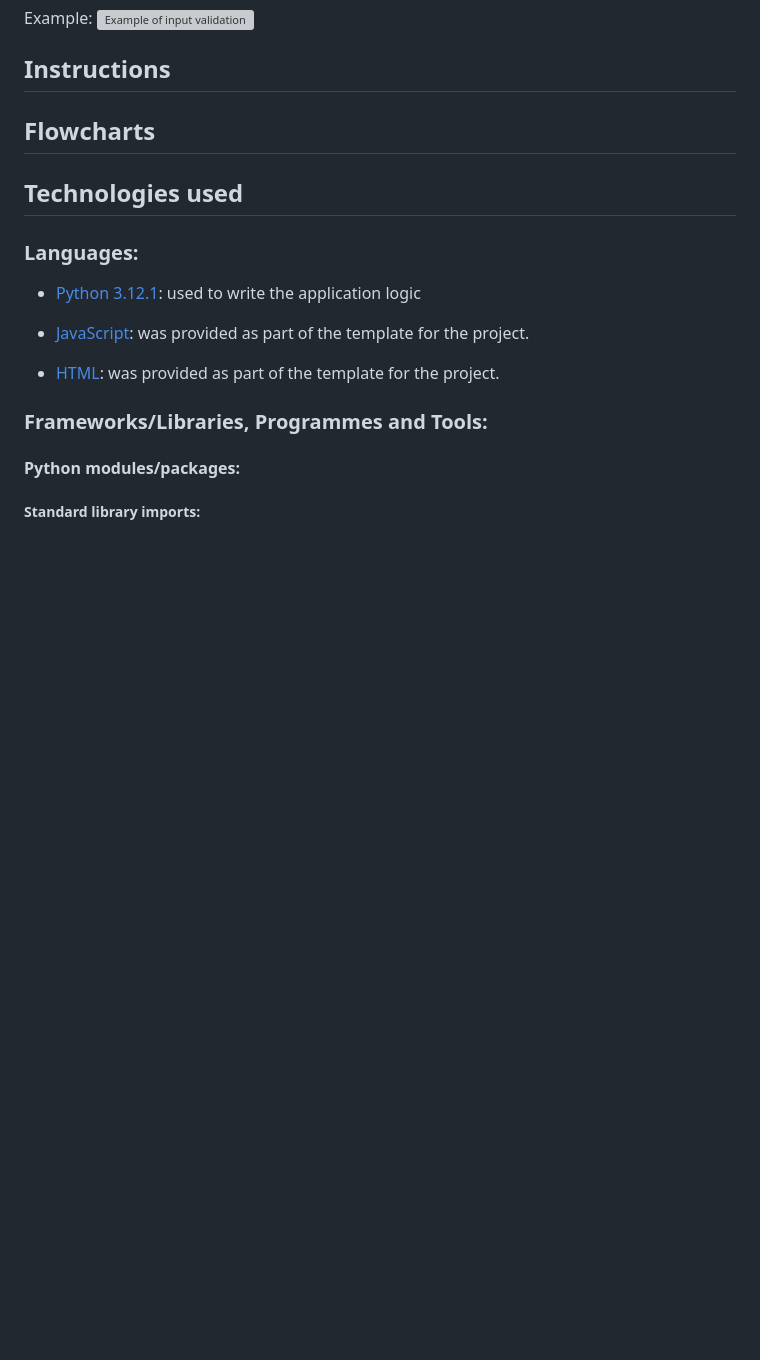
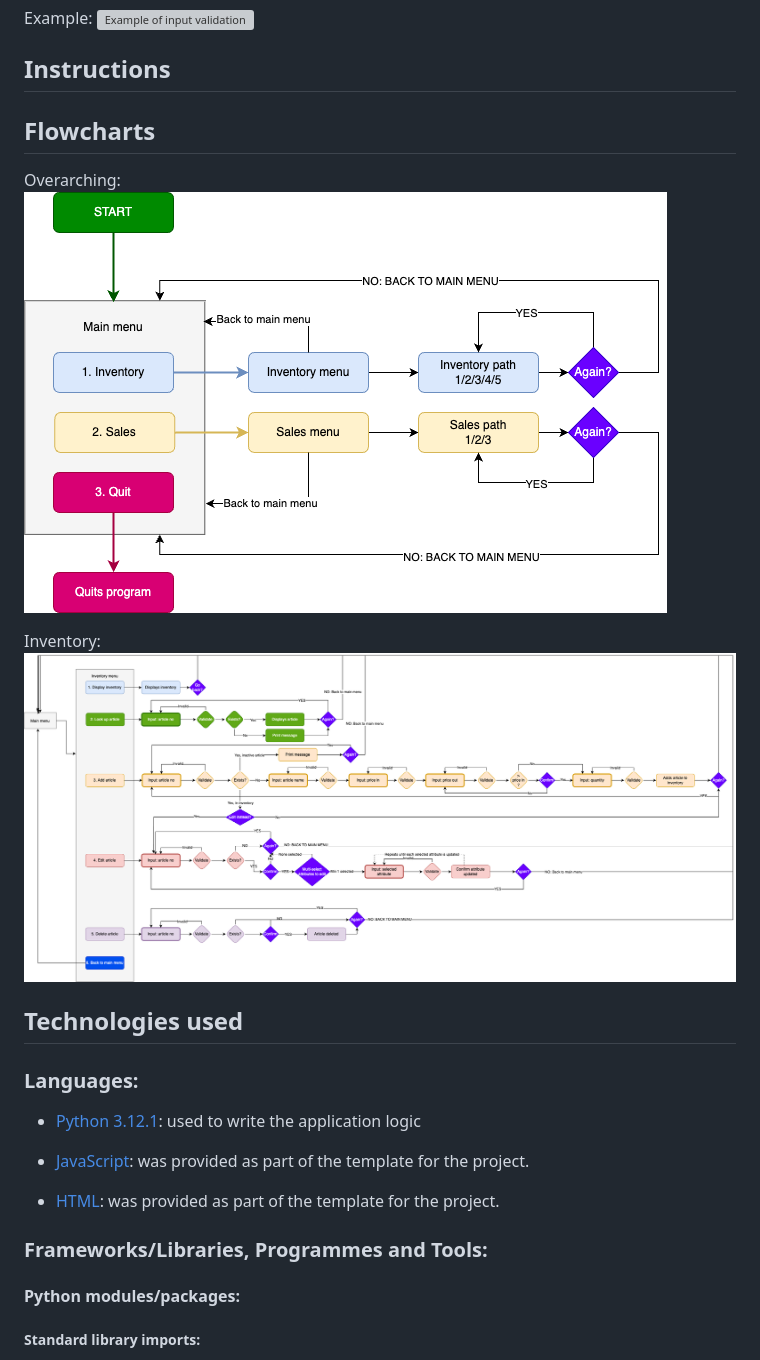
Before and after one commit to johannacarolinep/shop-register, a Markdown page: README.md, the part around the change. Drawn GitHub-style; pictures changed too: documentation/drawio-inventory.png (added), documentation/drawio-overarching.png (added); blank space fills up the shorter version; grey boxes are pictures that could not be loaded.

Commit message:
docs: add draft of flowcharts

```diff
--- a/README.md
+++ b/README.md
@@ -243,6 +243,11 @@ Example:
 ## Instructions
 
 ## Flowcharts
+Overarching:
+![Flowchart of the overarching program logic](documentation/drawio-overarching.png)
+
+Inventory:
+![Flowchart of the inventory part of the program](documentation/drawio-inventory.png)
 
 ## Technologies used
 ### Languages:
```
Also changed, not shown: 1 other file.
